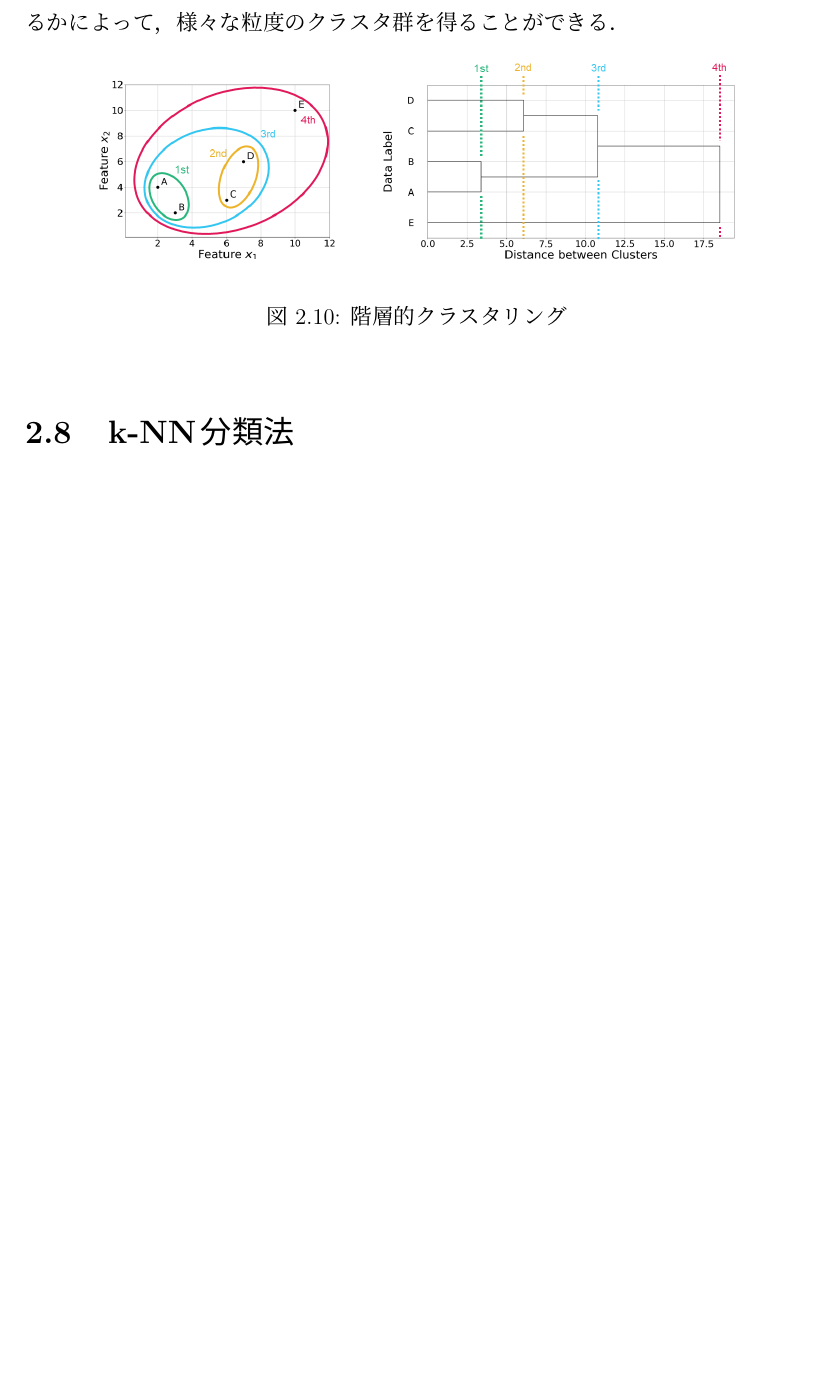
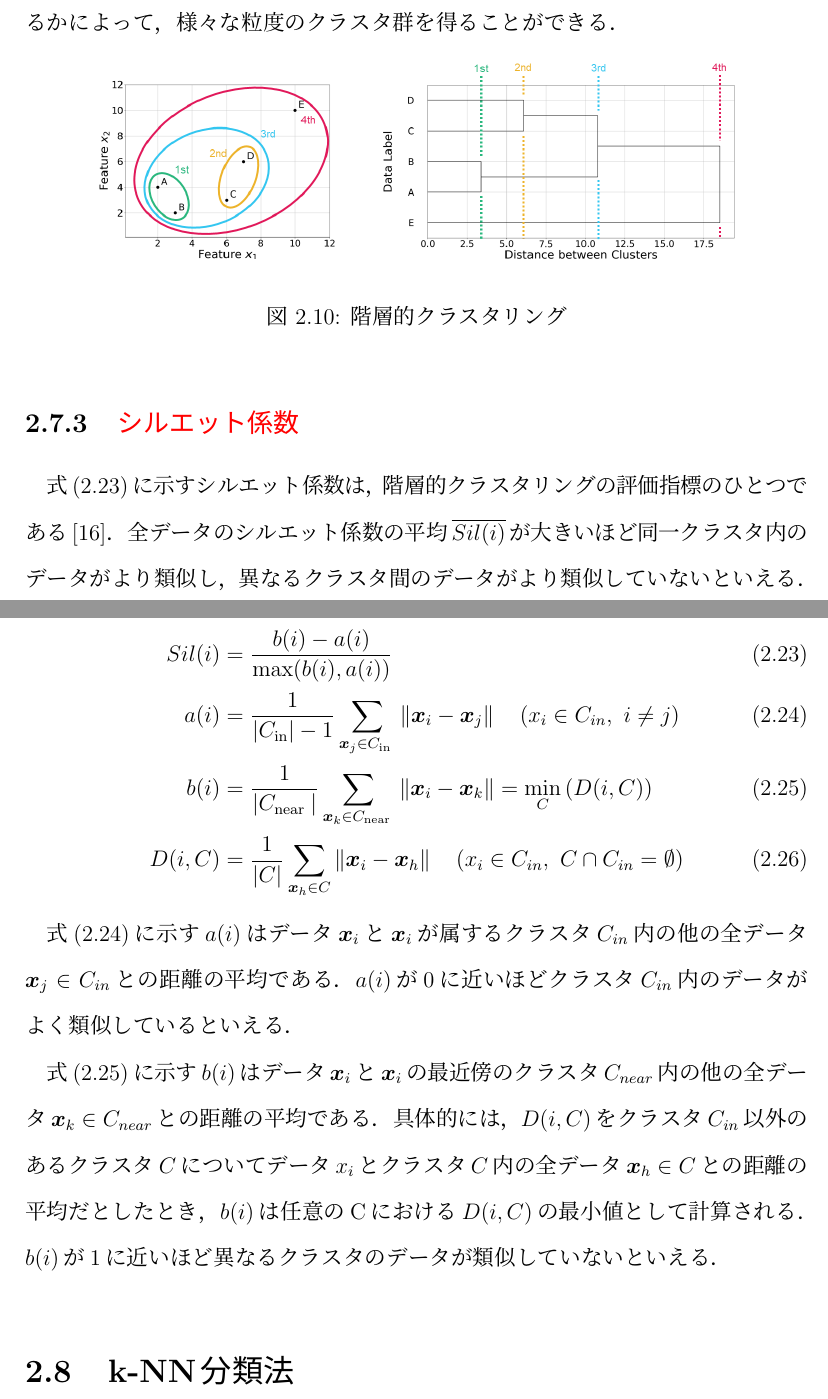
Before and after one commit to KataokaNagi/data-engineering-lab, a LaTeX thesis (graduation-thesis/second-half/thesis/thesis.tex): part of page 31 of 59 before the commit and two parts of pages 31 and 32 of 60 after it, the two joined at a grey line, cut so that both start at the same text, the shorter picture padded with empty space. Compiled offline with pLaTeX and dvipdfmx.

Commit message:
update: wrote 2.7.3 シルエット係数

```diff
--- a/graduation-thesis/second-half/thesis/thesis.tex
+++ b/graduation-thesis/second-half/thesis/thesis.tex
@@ -1076,6 +1076,45 @@ Ward法では式(\ref{wards_method})に示すように，
 % ~
 % % @see
 
+\subsection{\textcolor{red}{シルエット係数}}
+式(\ref{silhouette_coefficient})に示すシルエット係数は，階層的クラスタリングの評価指標のひとつである\cite{aranganayagi_clustering_2007}．
+全データのシルエット係数の平均$\overline{Sil(i)}$が大きいほど同一クラスタ内のデータがより類似し，異なるクラスタ間のデータがより類似していないといえる．
+
+\begin{align}
+  Sil(i) &= \frac{b(i) - a(i)}{\max ( b(i) , a(i))}
+  \label{silhouette_coefficient}
+  \\
+  a(i)
+  &=\frac{1}{\left|C_{\text {in}}\right|-1} \sum_{\boldsymbol{x}_{j} \in C_{\text {in }}}\left\|\boldsymbol{x}_{i}-\boldsymbol{x}_{j}\right\|
+  \quad(x_i \in C_{in} ,~ i \neq j)
+  \label{a_i}
+  \\
+  b(i)
+  &=\frac{1}{\left|C_{\text {near }}\right|} \sum_{\boldsymbol{x}_{k} \in C_{\text {near }}}\left\|\boldsymbol{x}_{i}-\boldsymbol{x}_{k}\right\|
+  = \min_C{\left( D(i, C) \right)}
+  \label{b_i}
+  \\
+  D(i, C)
+  &=\frac{1}{\left|C \right|} \sum_{\boldsymbol{x}_{h} \in C}\left\|\boldsymbol{x}_{i}-\boldsymbol{x}_{h}\right\|
+  \quad (x_i \in C_{in},~ C \cap C_{in} = \emptyset)
+  \label{d_ic}
+\end{align}
+
+式(\ref{a_i})に示す$a(i)$はデータ$\bm{x}_i$と$\bm{x}_i$が属するクラスタ$C_{in}$内の他の全データ$\bm{x}_j \in C_{in}$との距離の平均である．
+$a(i)$が0に近いほどクラスタ$C_{in}$内のデータがよく類似しているといえる．
+
+式(\ref{b_i})に示す$b(i)$はデータ$\bm{x}_i$と$\bm{x}_i$の最近傍のクラスタ$C_{near}$内の他の全データ$\bm{x}_k \in C_{near}$との距離の平均である．
+具体的には，$D(i, C)$をクラスタ$C_{in}$以外のあるクラスタ$C$についてデータ$x_i$とクラスタ$C$内の全データ$\bm{x}_h \in C$との距離の平均だとしたとき，$b(i)$は任意のCにおける$D(i, C)$の最小値として計算される．
+$b(i)$が1に近いほど異なるクラスタのデータが類似していないといえる．
+
+% $a(i)$，$b(i)$から計算されるシルエット係数$Sil(i)$は$[-1, 1]$の範囲の値であり，1に近いほどよく凝集と乖離をしているといえる．
+% 一方で，$Sil(i)$が0に近いデータが多いと複数の凝集したデータ群が1つのクラスタに属することがある．
+% また，$Sil(i)$が$-1$に近いデータが多いと異なるクラスタのデータが特徴空間内で重なってしまうことが多く，クラスタの所属判定が誤っている可能性が高い．
+
+% 本当は平均だけでなくデータごとのシルエット係数を図示するべきだった
+
+% % @see https://hkawabata.github.io/technical-note/note/ML/Evaluation/silhouette-analysis.html
+
 \section{k-NN分類法}
 k-NN分類法（k近傍法）は，クラスが既知のデータ群が存在するときに新規に入力したデータのクラスを推定するためのクラス分類手法である\cite{aurellen20}．
 新規のデータが入力されたとき，そのデータとの距離が最も近い既存のデータを順にk個選択し，k個のデータのクラスのうち最も多かったクラスを新規のデータのクラスと推定する．
```
Also changed, not shown: graduation-thesis/second-half/thesis/ref.bib (+14 -0 lines), graduation-thesis/second-half/thesis/thesis.tex (25 more changed lines).
